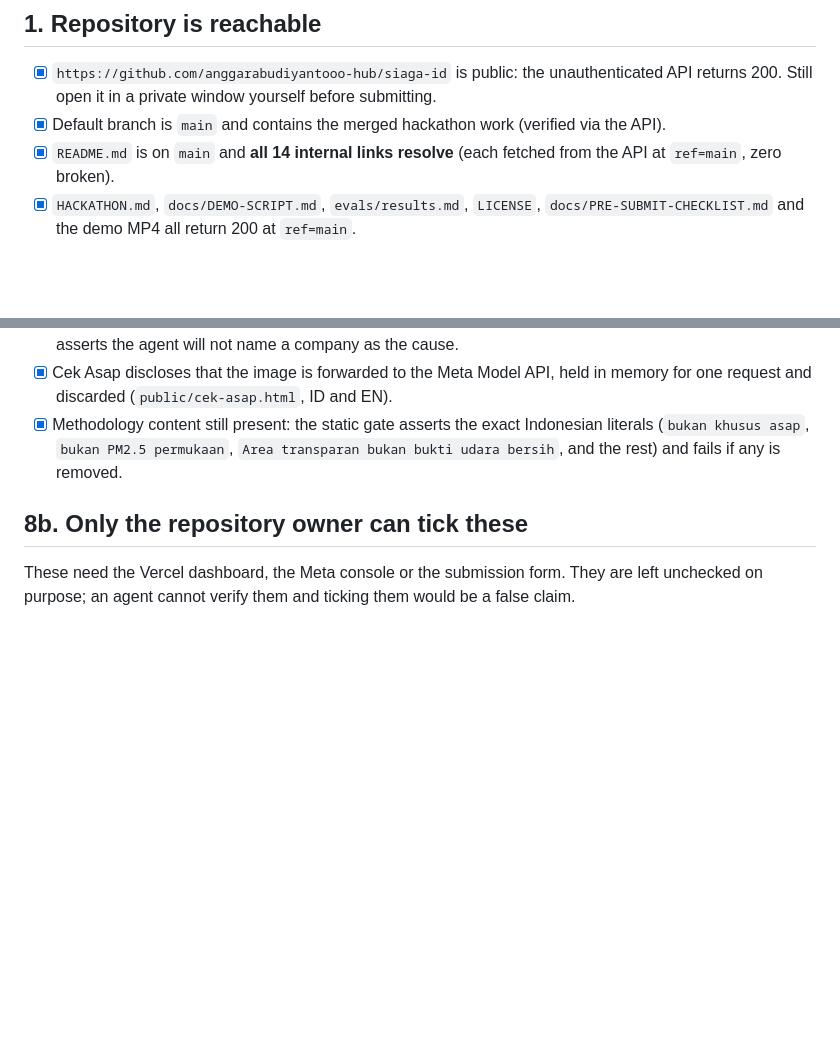
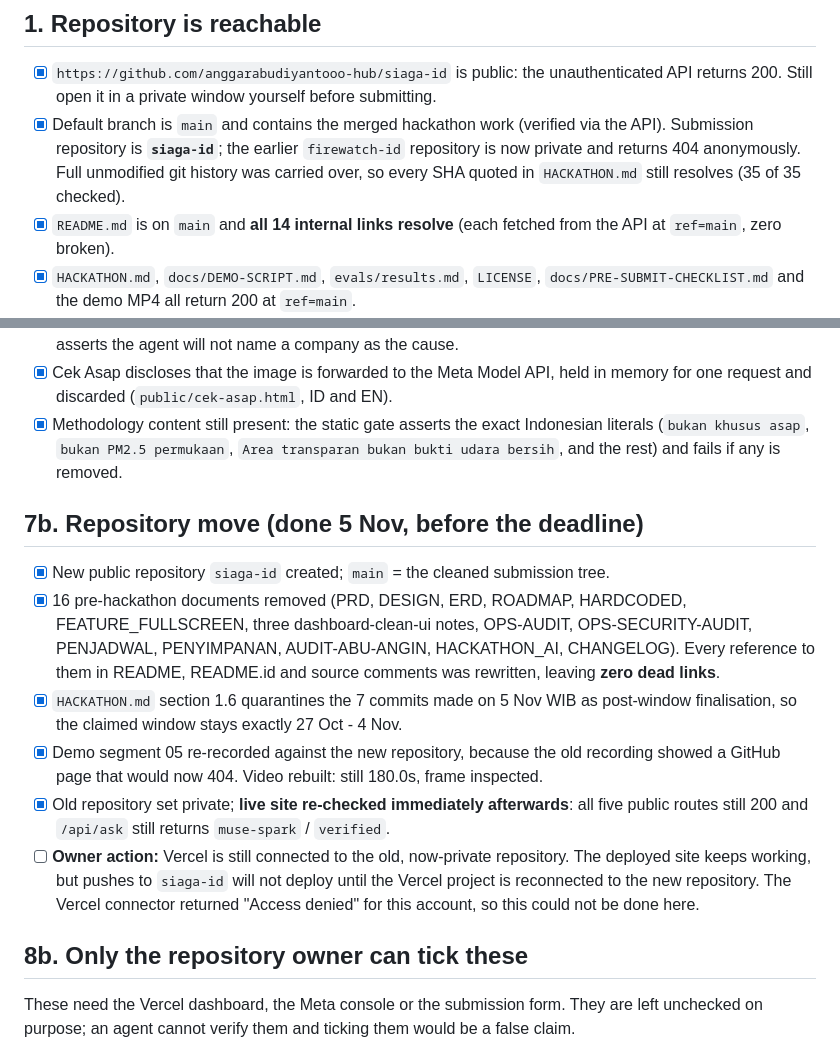
Before and after one commit to anggarabudiyantooo-hub/firewatch-id, a Markdown page: docs/PRE-SUBMIT-CHECKLIST.md, 2 parts joined by grey strips. Drawn GitHub-style; blank space fills up the shorter version.

Commit message:
Checklist: catat pemindahan repo dan satu tindakan pemilik yang tersisa
Bagian 7b baru mencatat pemindahan ke siaga-id: 16 dokumen dibuang dengan nol
tautan mati, bagian 1.6 mengkarantina commit 5 Nov, segmen video direkam ulang,
repo lama diprivat, dan situs diperiksa ulang segera sesudahnya (lima rute 200,
/api/ask masih muse-spark/verified).

Satu butir sengaja tidak dicentang: Vercel masih terhubung ke repo lama yang
kini privat. Situs tetap hidup, tetapi push ke siaga-id belum men-deploy sampai
proyek Vercel disambungkan ulang. Konektor Vercel menolak akun ini, jadi tidak
bisa dikerjakan dari sini.

```diff
--- a/docs/PRE-SUBMIT-CHECKLIST.md
+++ b/docs/PRE-SUBMIT-CHECKLIST.md
@@ -8,6 +8,9 @@ Do not tick a box you have not actually verified.
 - [x] `https://github.com/anggarabudiyantooo-hub/siaga-id` is public: the unauthenticated
       API returns 200. Still open it in a private window yourself before submitting.
 - [x] Default branch is `main` and contains the merged hackathon work (verified via the API).
+      Submission repository is **`siaga-id`**; the earlier `firewatch-id` repository is now
+      private and returns 404 anonymously. Full unmodified git history was carried over, so
+      every SHA quoted in `HACKATHON.md` still resolves (35 of 35 checked).
 - [x] `README.md` is on `main` and **all 14 internal links resolve** (each fetched from the
       API at `ref=main`, zero broken).
 - [x] `HACKATHON.md`, `docs/DEMO-SCRIPT.md`, `evals/results.md`, `LICENSE`,
@@ -127,6 +130,24 @@ Test in a private window, on desktop and on a phone:
       literals (`bukan khusus asap`, `bukan PM2.5 permukaan`,
       `Area transparan bukan bukti udara bersih`, and the rest) and fails if any is removed.
 
+## 7b. Repository move (done 5 Nov, before the deadline)
+
+- [x] New public repository `siaga-id` created; `main` = the cleaned submission tree.
+- [x] 16 pre-hackathon documents removed (PRD, DESIGN, ERD, ROADMAP, HARDCODED,
+      FEATURE_FULLSCREEN, three dashboard-clean-ui notes, OPS-AUDIT, OPS-SECURITY-AUDIT,
+      PENJADWAL, PENYIMPANAN, AUDIT-ABU-ANGIN, HACKATHON_AI, CHANGELOG). Every reference to
+      them in README, README.id and source comments was rewritten, leaving **zero dead links**.
+- [x] `HACKATHON.md` section 1.6 quarantines the 7 commits made on 5 Nov WIB as post-window
+      finalisation, so the claimed window stays exactly 27 Oct - 4 Nov.
+- [x] Demo segment 05 re-recorded against the new repository, because the old recording showed
+      a GitHub page that would now 404. Video rebuilt: still 180.0s, frame inspected.
+- [x] Old repository set private; **live site re-checked immediately afterwards**: all five
+      public routes still 200 and `/api/ask` still returns `muse-spark` / `verified`.
+- [ ] **Owner action:** Vercel is still connected to the old, now-private repository. The
+      deployed site keeps working, but pushes to `siaga-id` will not deploy until the Vercel
+      project is reconnected to the new repository. The Vercel connector returned
+      "Access denied" for this account, so this could not be done here.
+
 ## 8b. Only the repository owner can tick these
 
 These need the Vercel dashboard, the Meta console or the submission form. They are left
```
